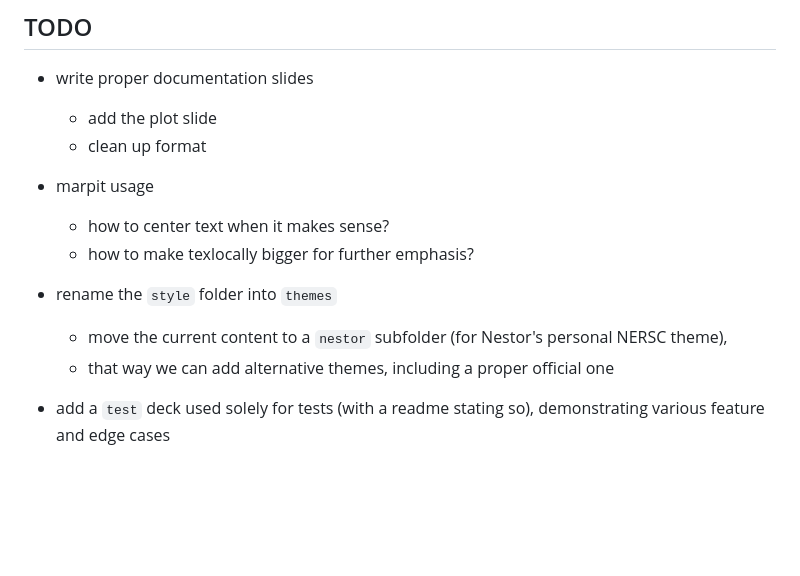
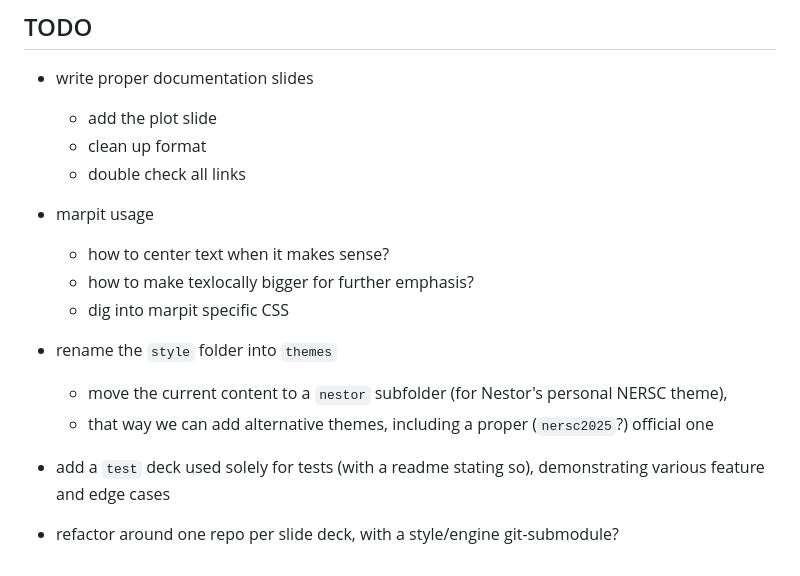
Before and after one commit to nestordemeure/nersc_markdown_slides, a Markdown page: README.md, the part around the change. GitHub-like rendering; blank space fills up the shorter version.

```diff
--- a/README.md
+++ b/README.md
@@ -67,12 +67,15 @@ However, if we ever find it too limiting for our needs, [sli.dev](https://sli.de
 * write proper documentation slides
   * add the plot slide
   * clean up format
+  * double check all links
 
 * marpit usage
   * how to center text when it makes sense?
   * how to make texlocally bigger for further emphasis?
+  * dig into marpit specific CSS
 
 * rename the `style` folder into `themes`
   * move the current content to a `nestor` subfolder (for Nestor's personal NERSC theme),
-  * that way we can add alternative themes, including a proper official one
+  * that way we can add alternative themes, including a proper (`nersc2025`?) official one
 * add a `test` deck used solely for tests (with a readme stating so), demonstrating various feature and edge cases
+* refactor around one repo per slide deck, with a style/engine git-submodule?
```
